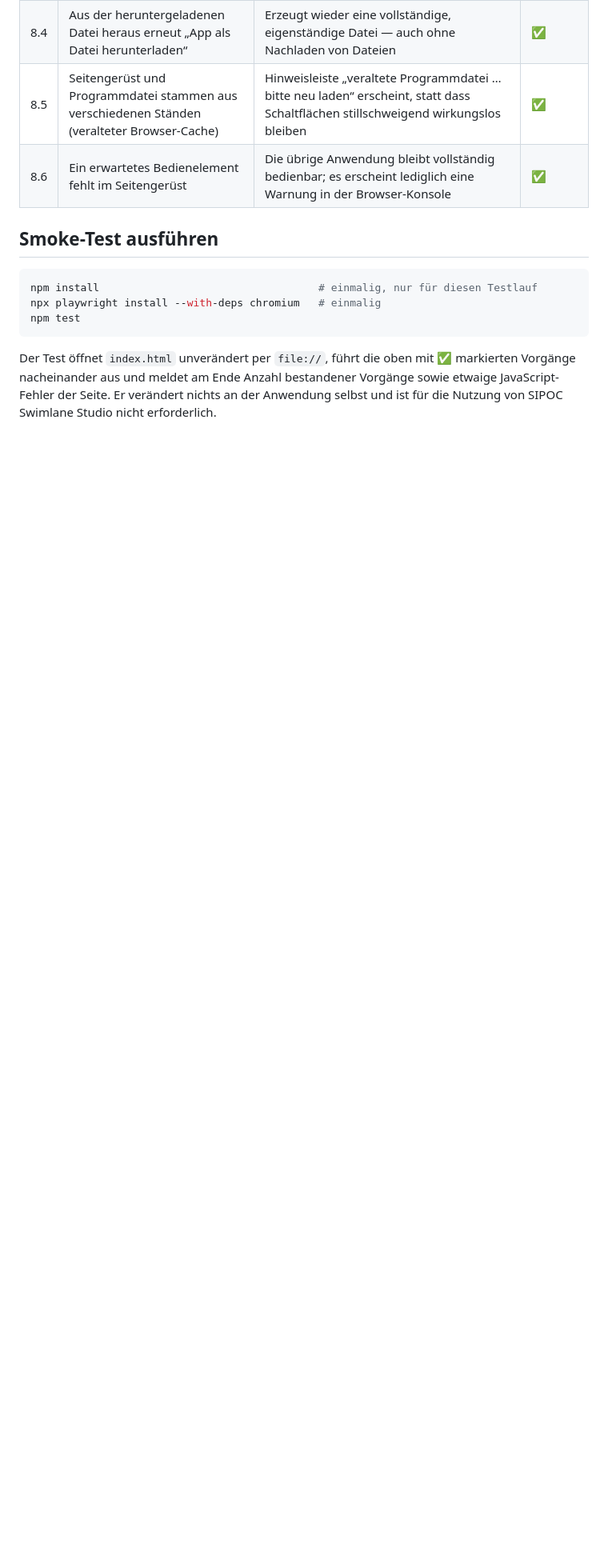
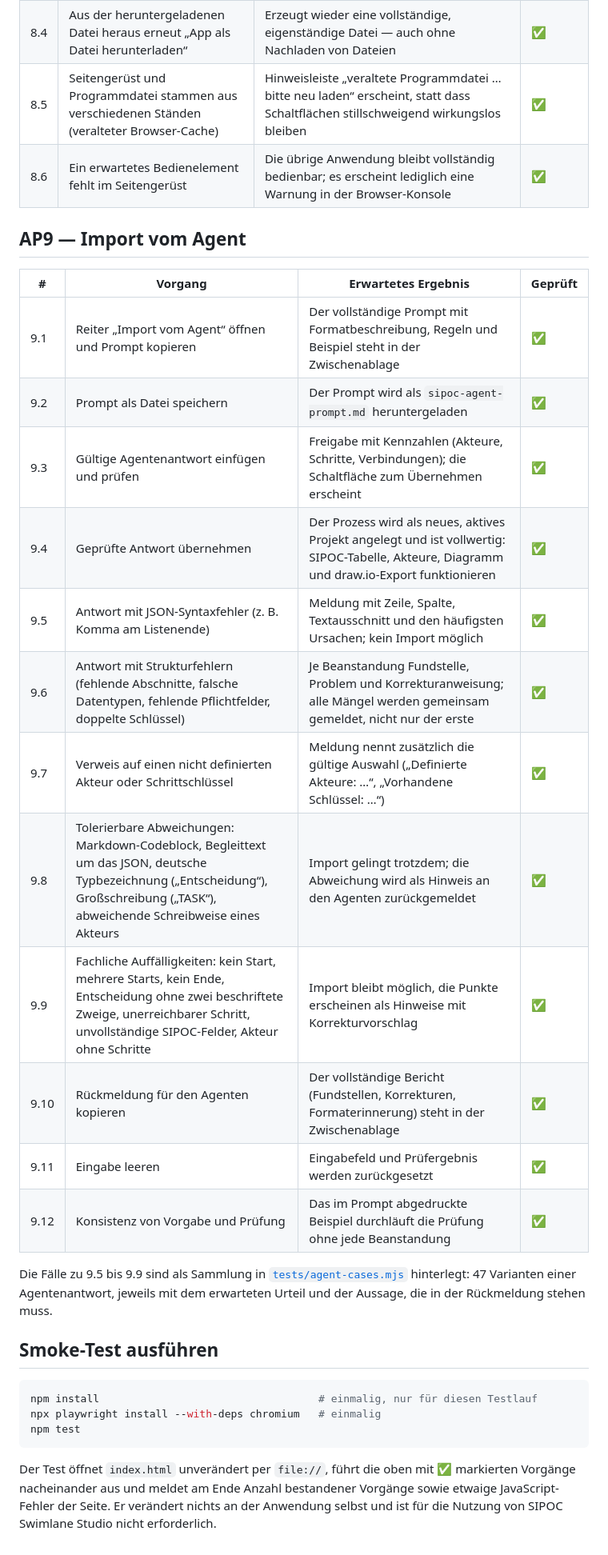
Before and after one commit to DataVoyage/sipoc-swimlane-studio, a Markdown page: docs/vorgaenge.md, the part around one of its changes. Shown at 80% size. GitHub-like rendering; blank space fills up the shorter version.

```diff
--- a/docs/vorgaenge.md
+++ b/docs/vorgaenge.md
@@ -118,6 +122,28 @@ Legende: ✅ automatisiert geprüft (`npm test`) · ◻︎ nicht automatisiert g
 | 8.4 | Aus der heruntergeladenen Datei heraus erneut „App als Datei herunterladen“ | Erzeugt wieder eine vollständige, eigenständige Datei — auch ohne Nachladen von Dateien | ✅ |
 | 8.5 | Seitengerüst und Programmdatei stammen aus verschiedenen Ständen (veralteter Browser-Cache) | Hinweisleiste „veraltete Programmdatei … bitte neu laden“ erscheint, statt dass Schaltflächen stillschweigend wirkungslos bleiben | ✅ |
 | 8.6 | Ein erwartetes Bedienelement fehlt im Seitengerüst | Die übrige Anwendung bleibt vollständig bedienbar; es erscheint lediglich eine Warnung in der Browser-Konsole | ✅ |
+
+## AP9 — Import vom Agent
+
+| # | Vorgang | Erwartetes Ergebnis | Geprüft |
+|---|---|---|---|
+| 9.1 | Reiter „Import vom Agent“ öffnen und Prompt kopieren | Der vollständige Prompt mit Formatbeschreibung, Regeln und Beispiel steht in der Zwischenablage | ✅ |
+| 9.2 | Prompt als Datei speichern | Der Prompt wird als `sipoc-agent-prompt.md` heruntergeladen | ✅ |
+| 9.3 | Gültige Agentenantwort einfügen und prüfen | Freigabe mit Kennzahlen (Akteure, Schritte, Verbindungen); die Schaltfläche zum Übernehmen erscheint | ✅ |
+| 9.4 | Geprüfte Antwort übernehmen | Der Prozess wird als neues, aktives Projekt angelegt und ist vollwertig: SIPOC-Tabelle, Akteure, Diagramm und draw.io-Export funktionieren | ✅ |
+| 9.5 | Antwort mit JSON-Syntaxfehler (z. B. Komma am Listenende) | Meldung mit Zeile, Spalte, Textausschnitt und den häufigsten Ursachen; kein Import möglich | ✅ |
+| 9.6 | Antwort mit Strukturfehlern (fehlende Abschnitte, falsche Datentypen, fehlende Pflichtfelder, doppelte Schlüssel) | Je Beanstandung Fundstelle, Problem und Korrekturanweisung; alle Mängel werden gemeinsam gemeldet, nicht nur der erste | ✅ |
+| 9.7 | Verweis auf einen nicht definierten Akteur oder Schrittschlüssel | Meldung nennt zusätzlich die gültige Auswahl („Definierte Akteure: …“, „Vorhandene Schlüssel: …“) | ✅ |
+| 9.8 | Tolerierbare Abweichungen: Markdown-Codeblock, Begleittext um das JSON, deutsche Typbezeichnung („Entscheidung“), Großschreibung („TASK“), abweichende Schreibweise eines Akteurs | Import gelingt trotzdem; die Abweichung wird als Hinweis an den Agenten zurückgemeldet | ✅ |
+| 9.9 | Fachliche Auffälligkeiten: kein Start, mehrere Starts, kein Ende, Entscheidung ohne zwei beschriftete Zweige, unerreichbarer Schritt, unvollständige SIPOC-Felder, Akteur ohne Schritte | Import bleibt möglich, die Punkte erscheinen als Hinweise mit Korrekturvorschlag | ✅ |
+| 9.10 | Rückmeldung für den Agenten kopieren | Der vollständige Bericht (Fundstellen, Korrekturen, Formaterinnerung) steht in der Zwischenablage | ✅ |
+| 9.11 | Eingabe leeren | Eingabefeld und Prüfergebnis werden zurückgesetzt | ✅ |
+| 9.12 | Konsistenz von Vorgabe und Prüfung | Das im Prompt abgedruckte Beispiel durchläuft die Prüfung ohne jede Beanstandung | ✅ |
+
+Die Fälle zu 9.5 bis 9.9 sind als Sammlung in
+[`tests/agent-cases.mjs`](../tests/agent-cases.mjs) hinterlegt: 47 Varianten
+einer Agentenantwort, jeweils mit dem erwarteten Urteil und der Aussage, die in
+der Rückmeldung stehen muss.
 
 ## Smoke-Test ausführen
 
```
Also changed, not shown: other parts of docs/vorgaenge.md (+17 -13 lines), README.md (+36 -0 lines), docs/images/import-vom-agent.png (added), 6 other files.
